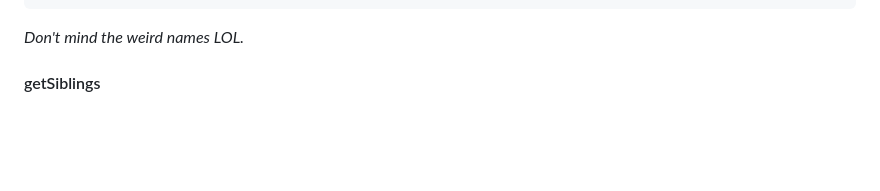
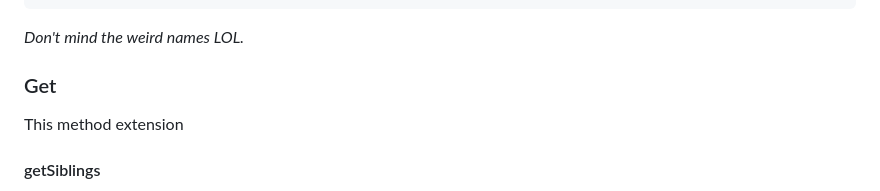
Before and after one commit to GreenTheBlaze/Green-s-Personal-Roblox-Packages, a Markdown page: InstanceUtilsAPI.md, the part around the change. GitHub-like rendering; blank space fills up the shorter version.

````diff
--- a/InstanceUtilsAPI.md
+++ b/InstanceUtilsAPI.md
@@ -27,6 +27,9 @@ game      # Class: DataModel
    └─ ANormalLightLol      # Class: MeshPart
 ```
 *Don't mind the weird names LOL.*
+
+### Get
+This method extension
 
 #### getSiblings
 Returns an array (a numerically indexed table) containing all direct siblings of the instance. In other words, it retrieves every `Instance` that shares the same `Parent` as the given `child`.
````
